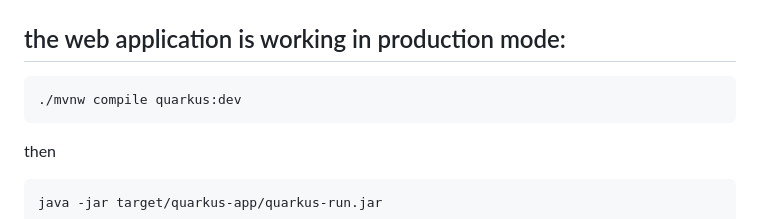
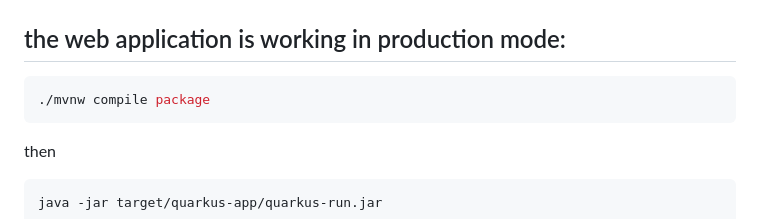
Before and after one commit to fblan/test-quark, a Markdown page: README.md, the part around the change. Rendered like a GitHub page.

````diff
--- a/README.md
+++ b/README.md
@@ -1,7 +1,7 @@
 # this project is trying to run sveltekit as anwebui application.
 ## the web application is working in production mode:
 ```shell script
-./mvnw compile quarkus:dev
+./mvnw compile package
 ```
 then
 ```shell script
````
